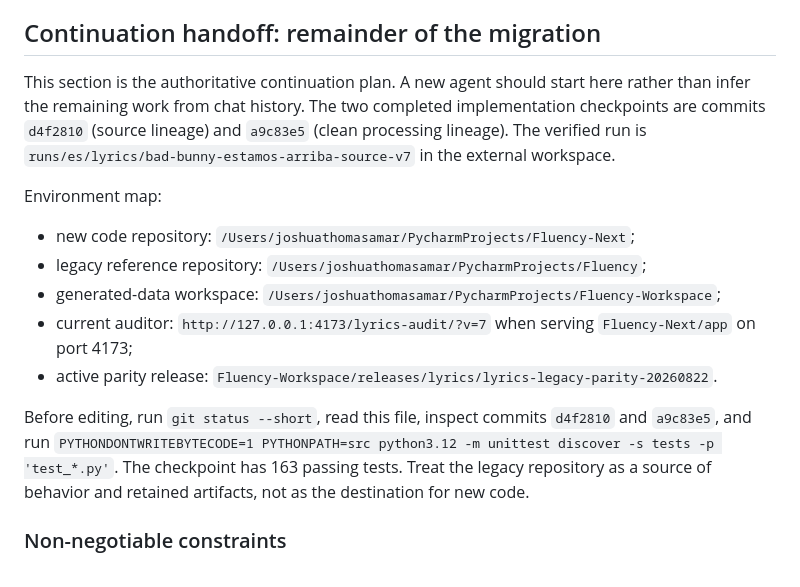
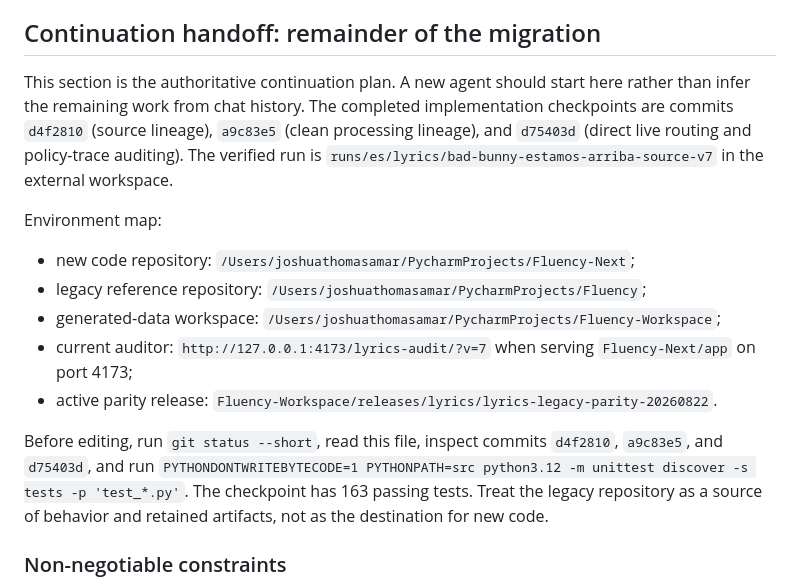
Before and after one commit to RabbiJoshy/Fluency-Next, a Markdown page: docs/migration/0008-artist-mode-migration-roadmap.md, the part around the change. GitHub-like rendering.

Commit message:
Record live routing migration checkpoint

```diff
--- a/docs/migration/0008-artist-mode-migration-roadmap.md
+++ b/docs/migration/0008-artist-mode-migration-roadmap.md
@@ -195,9 +195,10 @@ active entries fail loudly.
 ## Continuation handoff: remainder of the migration
 
 This section is the authoritative continuation plan. A new agent should start
-here rather than infer the remaining work from chat history. The two completed
-implementation checkpoints are commits `d4f2810` (source lineage) and `a9c83e5`
-(clean processing lineage). The verified run is
+here rather than infer the remaining work from chat history. The completed
+implementation checkpoints are commits `d4f2810` (source lineage), `a9c83e5`
+(clean processing lineage), and `d75403d` (direct live routing and policy-trace
+auditing). The verified run is
 `runs/es/lyrics/bad-bunny-estamos-arriba-source-v7` in the external workspace.
 
 Environment map:
@@ -211,7 +212,7 @@ Environment map:
   `Fluency-Workspace/releases/lyrics/lyrics-legacy-parity-20260822`.
 
 Before editing, run `git status --short`, read this file, inspect commits
-`d4f2810` and `a9c83e5`, and run
+`d4f2810`, `a9c83e5`, and `d75403d`, and run
 `PYTHONDONTWRITEBYTECODE=1 PYTHONPATH=src python3.12 -m unittest discover -s tests -p 'test_*.py'`.
 The checkpoint has 163 passing tests. Treat the legacy repository as a source
 of behavior and retained artifacts, not as the destination for new code.
```
